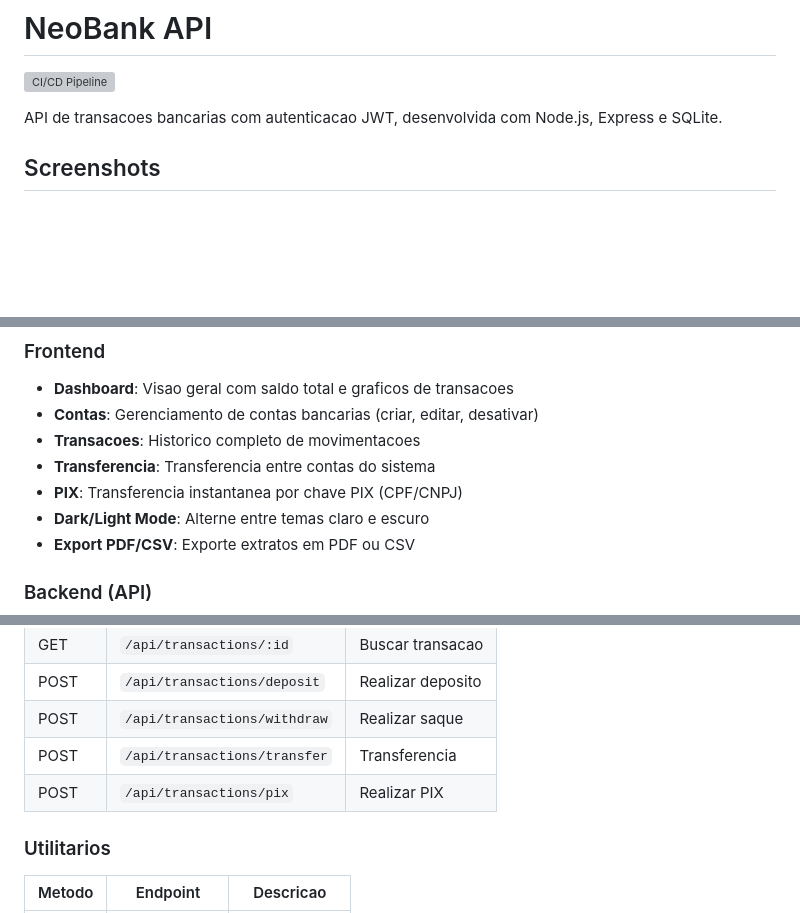
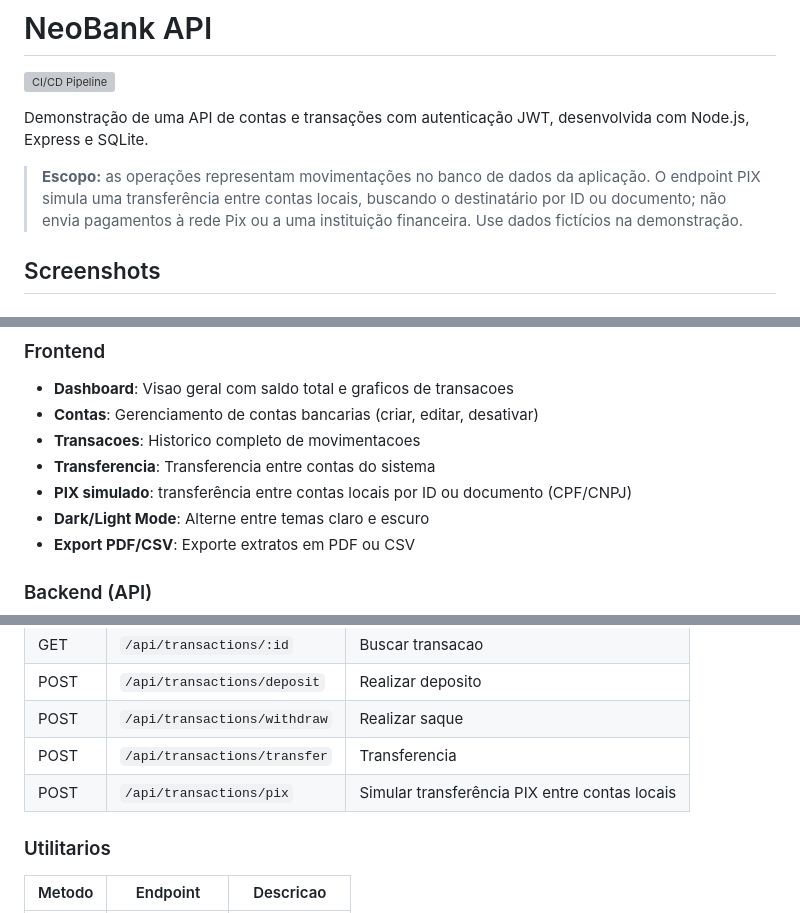
Before and after one commit to ArthurDays/banking-api, a Markdown page: README.md, 3 parts joined by grey strips. Drawn GitHub-style; blank space fills up the shorter version; grey boxes are pictures that could not be loaded.

Commit message:
docs: clarify project scope and improve professional presentation

```diff
--- a/README.md
+++ b/README.md
@@ -2,7 +2,9 @@
 
 [![CI/CD Pipeline](https://github.com/ArthurDays/banking-api/actions/workflows/ci.yml/badge.svg)](https://github.com/ArthurDays/banking-api/actions/workflows/ci.yml)
 
-API de transacoes bancarias com autenticacao JWT, desenvolvida com Node.js, Express e SQLite.
+Demonstração de uma API de contas e transações com autenticação JWT, desenvolvida com Node.js, Express e SQLite.
+
+> **Escopo:** as operações representam movimentações no banco de dados da aplicação. O endpoint PIX simula uma transferência entre contas locais, buscando o destinatário por ID ou documento; não envia pagamentos à rede Pix ou a uma instituição financeira. Use dados fictícios na demonstração.
 
 ## Screenshots
 
@@ -43,7 +45,7 @@ Documentação interativa disponível em `/api/docs` para desenvolvedores explor
 - **Contas**: Gerenciamento de contas bancarias (criar, editar, desativar)
 - **Transacoes**: Historico completo de movimentacoes
 - **Transferencia**: Transferencia entre contas do sistema
-- **PIX**: Transferencia instantanea por chave PIX (CPF/CNPJ)
+- **PIX simulado**: transferência entre contas locais por ID ou documento (CPF/CNPJ)
 - **Dark/Light Mode**: Alterne entre temas claro e escuro
 - **Export PDF/CSV**: Exporte extratos em PDF ou CSV
 
@@ -116,7 +118,7 @@ A API estara disponivel em `http://localhost:3000`
 | POST | `/api/transactions/deposit` | Realizar deposito |
 | POST | `/api/transactions/withdraw` | Realizar saque |
 | POST | `/api/transactions/transfer` | Transferencia |
-| POST | `/api/transactions/pix` | Realizar PIX |
+| POST | `/api/transactions/pix` | Simular transferência PIX entre contas locais |
 
 ### Utilitarios
 
```
